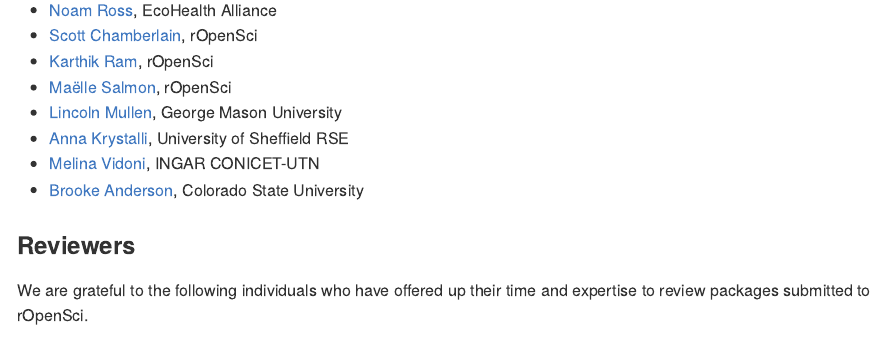
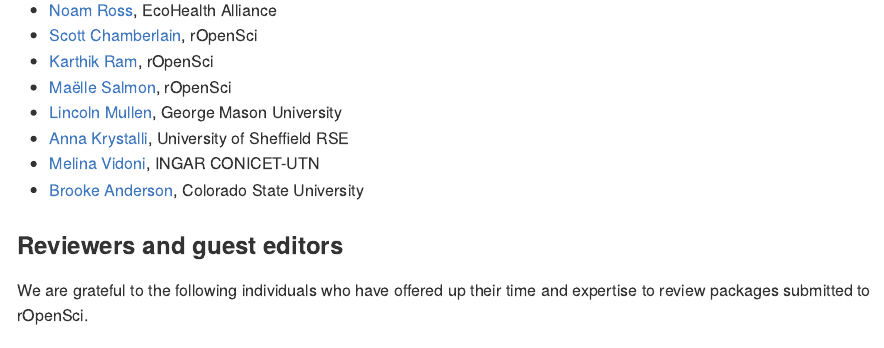
Before and after one commit to ropensci/software-review, an R Markdown document (README.Rmd): the page in a window 1100 px wide, from 2020 px down. The pictures show the output file README.md that the author committed with the source, drawn offline in the style of GitHub.

Commit message:
fix heading

```diff
--- a/README.Rmd
+++ b/README.Rmd
@@ -104,7 +104,7 @@
 * [Melina Vidoni](https://github.com/melvidoni), INGAR CONICET-UTN
 * [Brooke Anderson](https://github.com/geanders), Colorado State University
 
-### Reviewers
+### Reviewers and guest editors
 
 We are grateful to the following individuals who have offered up their time and expertise to review packages submitted to rOpenSci.
 
```
Also changed, not shown: README.md.
